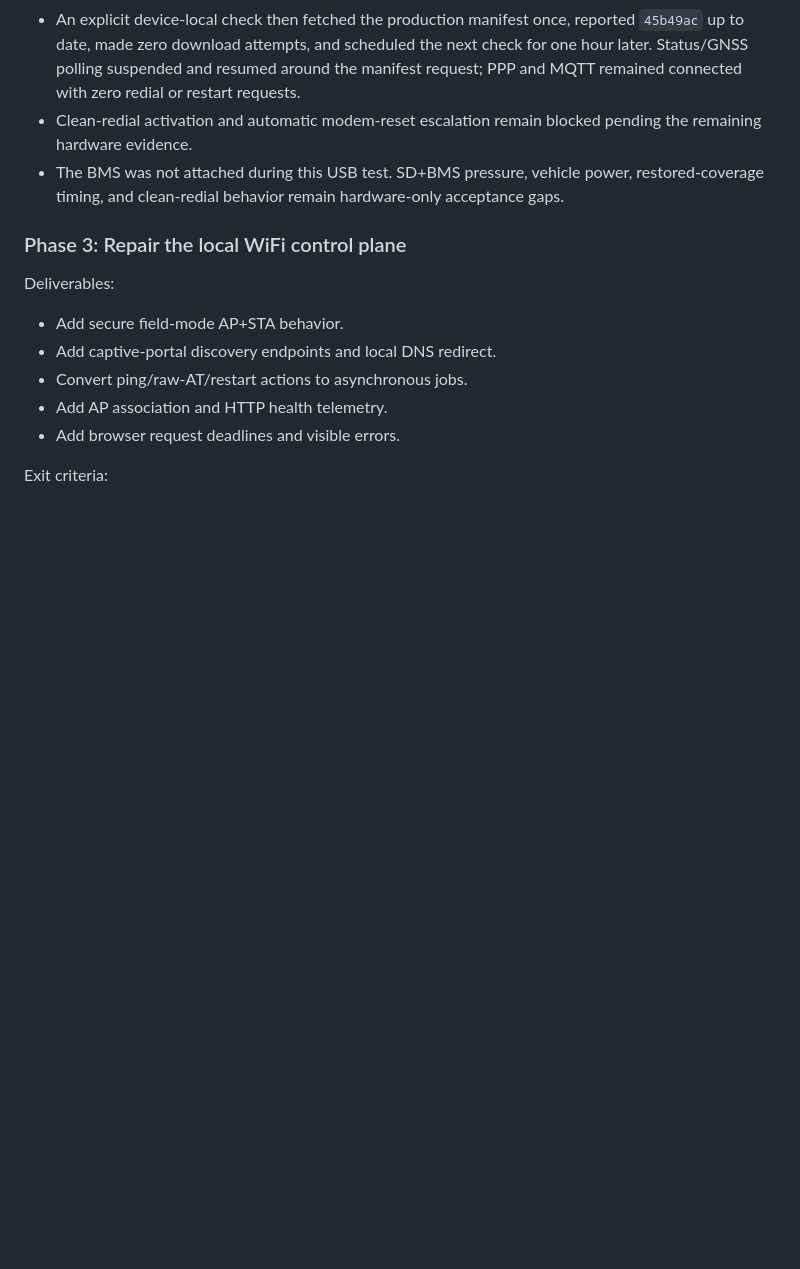
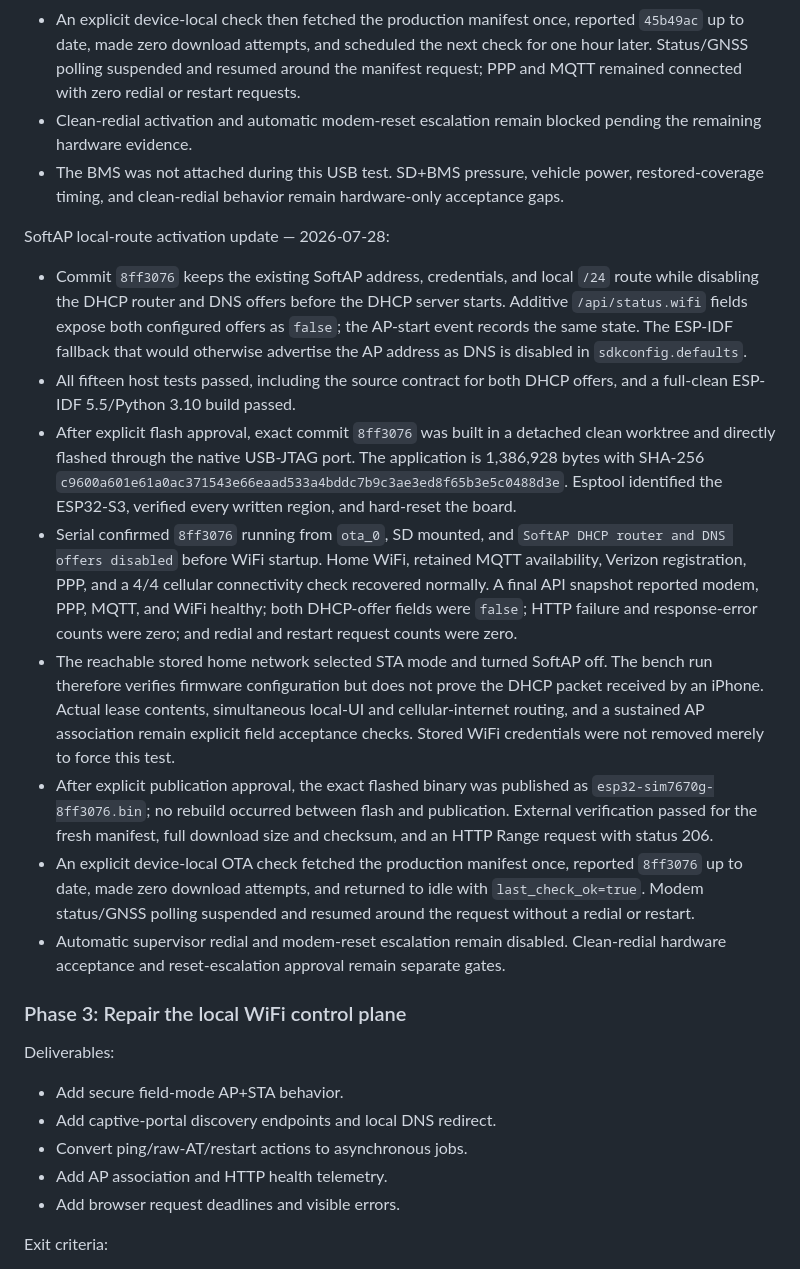
Before and after one commit to adamrunner/esp32-sim7670g, a Markdown page: docs/FIELD_RELIABILITY_REMEDIATION_PLAN.md, the part around the change. GitHub-like rendering; blank space fills up the shorter version.

Commit message:
Record local-only SoftAP activation evidence

```diff
--- a/docs/FIELD_RELIABILITY_REMEDIATION_PLAN.md
+++ b/docs/FIELD_RELIABILITY_REMEDIATION_PLAN.md
@@ -790,6 +790,47 @@ Validation and activation status:
   power, restored-coverage timing, and clean-redial behavior remain
   hardware-only acceptance gaps.
 
+SoftAP local-route activation update — 2026-07-28:
+
+- Commit `8ff3076` keeps the existing SoftAP address, credentials, and local
+  `/24` route while disabling the DHCP router and DNS offers before the DHCP
+  server starts. Additive `/api/status.wifi` fields expose both configured
+  offers as `false`; the AP-start event records the same state. The
+  ESP-IDF fallback that would otherwise advertise the AP address as DNS is
+  disabled in `sdkconfig.defaults`.
+- All fifteen host tests passed, including the source contract for both DHCP
+  offers, and a full-clean ESP-IDF 5.5/Python 3.10 build passed.
+- After explicit flash approval, exact commit `8ff3076` was built in a
+  detached clean worktree and directly flashed through the native USB-JTAG
+  port. The application is 1,386,928 bytes with SHA-256
+  `c9600a601e61a0ac371543e66eaad533a4bddc7b9c3ae3ed8f65b3e5c0488d3e`.
+  Esptool identified the ESP32-S3, verified every written region, and
+  hard-reset the board.
+- Serial confirmed `8ff3076` running from `ota_0`, SD mounted, and
+  `SoftAP DHCP router and DNS offers disabled` before WiFi startup. Home WiFi,
+  retained MQTT availability, Verizon registration, PPP, and a 4/4 cellular
+  connectivity check recovered normally. A final API snapshot reported
+  modem, PPP, MQTT, and WiFi healthy; both DHCP-offer fields were `false`;
+  HTTP failure and response-error counts were zero; and redial and restart
+  request counts were zero.
+- The reachable stored home network selected STA mode and turned SoftAP off.
+  The bench run therefore verifies firmware configuration but does not prove
+  the DHCP packet received by an iPhone. Actual lease contents, simultaneous
+  local-UI and cellular-internet routing, and a sustained AP association
+  remain explicit field acceptance checks. Stored WiFi credentials were not
+  removed merely to force this test.
+- After explicit publication approval, the exact flashed binary was published
+  as `esp32-sim7670g-8ff3076.bin`; no rebuild occurred between flash and
+  publication. External verification passed for the fresh manifest, full
+  download size and checksum, and an HTTP Range request with status 206.
+- An explicit device-local OTA check fetched the production manifest once,
+  reported `8ff3076` up to date, made zero download attempts, and returned to
+  idle with `last_check_ok=true`. Modem status/GNSS polling suspended and
+  resumed around the request without a redial or restart.
+- Automatic supervisor redial and modem-reset escalation remain disabled.
+  Clean-redial hardware acceptance and reset-escalation approval remain
+  separate gates.
+
 ### Phase 3: Repair the local WiFi control plane
 
 Deliverables:
```
